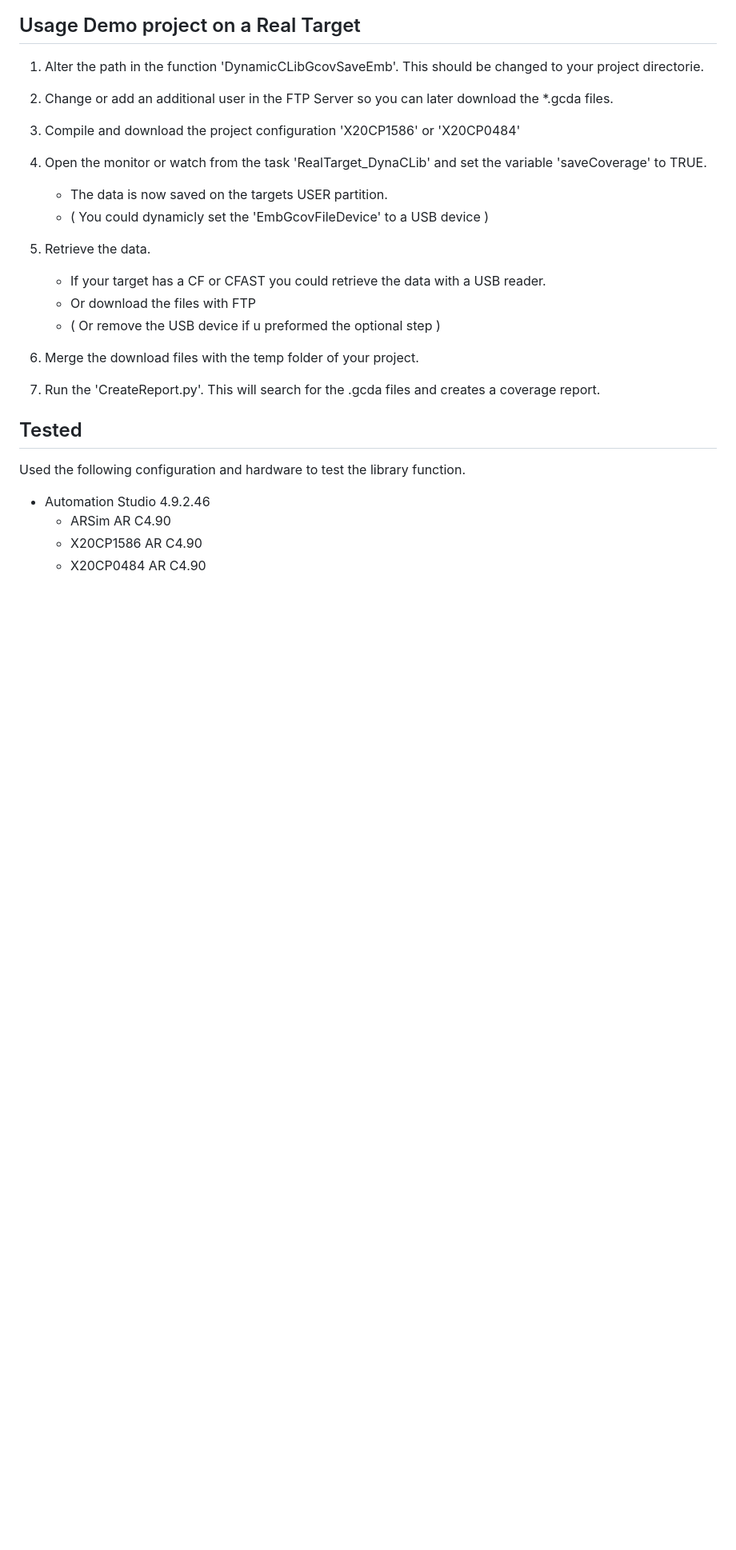
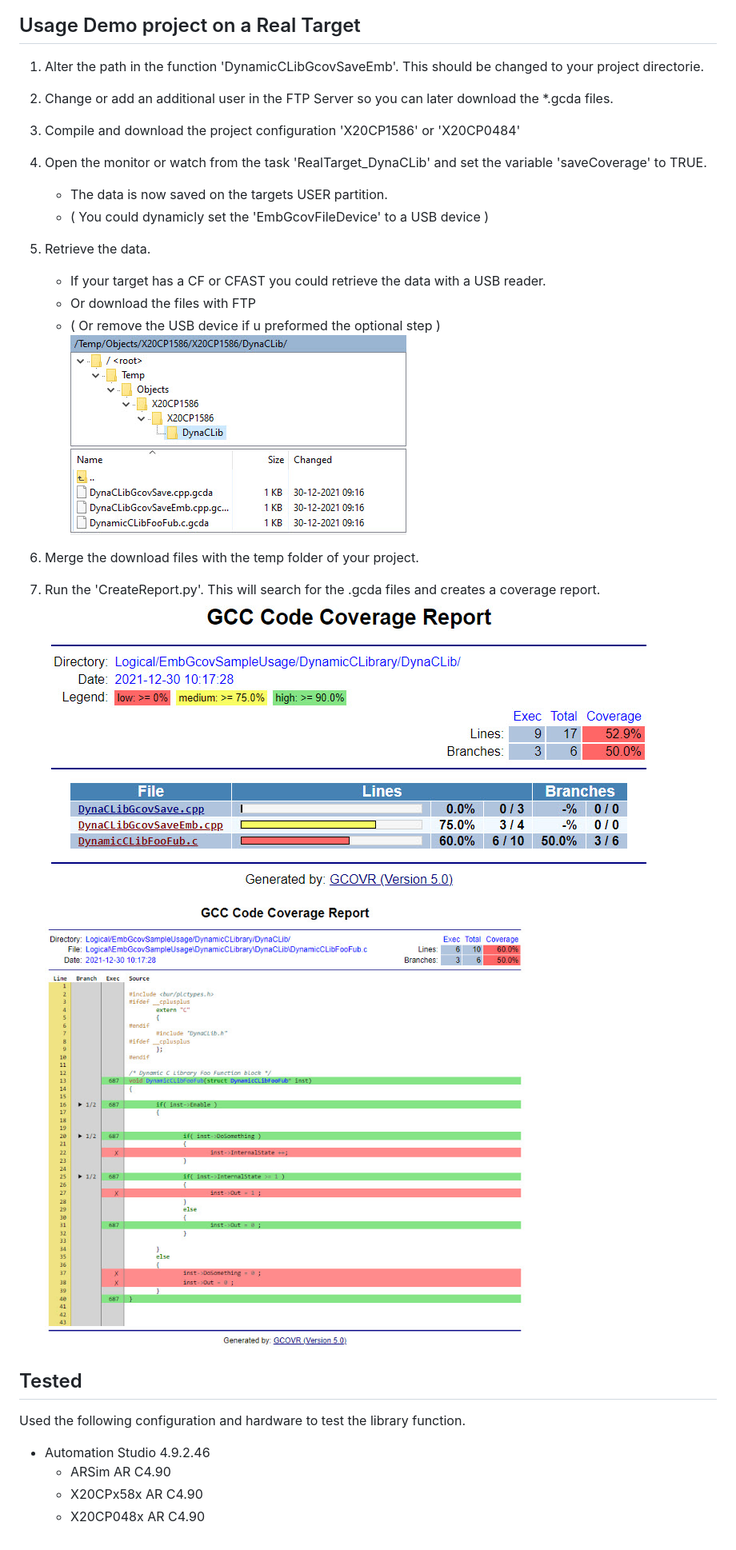
Before and after one commit to br-automation-com/EmbGcov-Demo, a Markdown page: README.md, the part around the change. Shown: that part at 80% size. Drawn GitHub-style; pictures changed too: Doc/SampleCoverageFunctionX20.jpg (added), Doc/SampleCoverageX20.jpg (added), Doc/gcdaFilesOnX20.jpg (added); blank space fills up the shorter version.

Commit message:
Added sample coverage screen shots from a X20CPU

```diff
--- a/README.md
+++ b/README.md
@@ -49,14 +49,17 @@ The following software parts are required if you want to follow all 'Usage' step
 	- If your target has a CF or CFAST you could retrieve the data with a USB reader.
 	- Or download the files with FTP
 	- ( Or remove the USB device if u preformed the optional step )
+	![gcdaFilesOnX20](Doc/gcdaFilesOnX20.jpg)
 6. Merge the download files with the temp folder of your project.
 
 7. Run the 'CreateReport.py'. This will search for the .gcda files and creates a coverage report.
+	![SampleCodeCoverageX20](Doc/SampleCoverageX20.jpg)
+	![SampleCodeCoverageFromFunctionX20](Doc/SampleCoverageFunctionX20.jpg)
 
 ## Tested
 Used the following configuration and hardware to test the library function.
 
 - Automation Studio 4.9.2.46
 	- ARSim 		AR C4.90
-	- X20CP1586		AR C4.90
-	- X20CP0484		AR C4.90
+	- X20CPx58x		AR C4.90
+	- X20CP048x		AR C4.90
```
